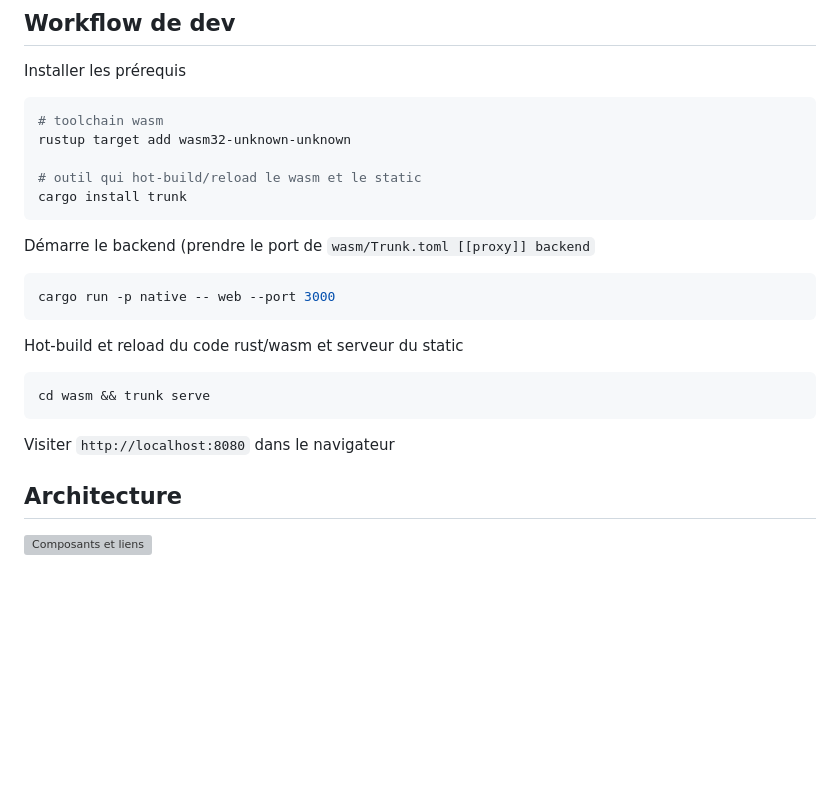
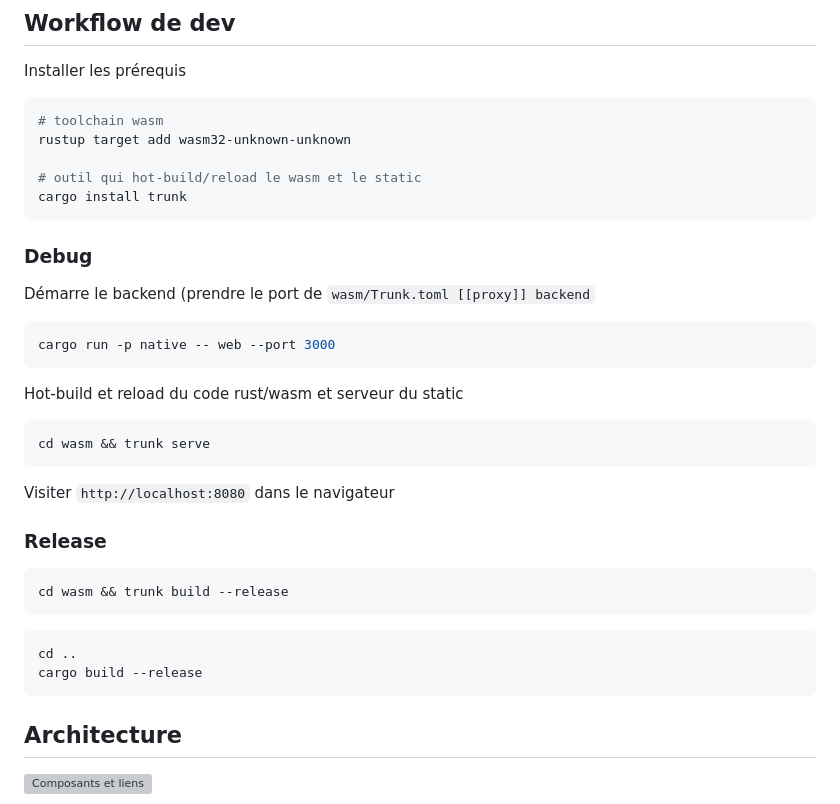
Before and after one commit to nipil/openai-compatible-chat, a Markdown page: README.md, the part around the change. Drawn GitHub-style; blank space fills up the shorter version; grey boxes are pictures that could not be loaded.

Commit message:
Add release build instructions

````diff
--- a/README.md
+++ b/README.md
@@ -141,6 +141,8 @@ rustup target add wasm32-unknown-unknown
 cargo install trunk
 ```
 
+### Debug
+
 Démarre le backend (prendre le port de `wasm/Trunk.toml [[proxy]] backend`
 
 ```shell
@@ -154,6 +156,17 @@ cd wasm && trunk serve
 ```
 
 Visiter `http://localhost:8080` dans le navigateur
+
+### Release
+
+```shell
+cd wasm && trunk build --release
+```
+
+```shell
+cd ..
+cargo build --release
+```
 
 ## Architecture
 
````
